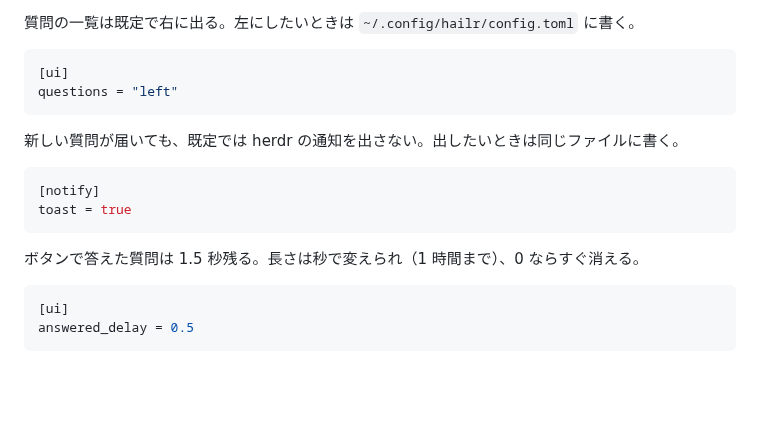
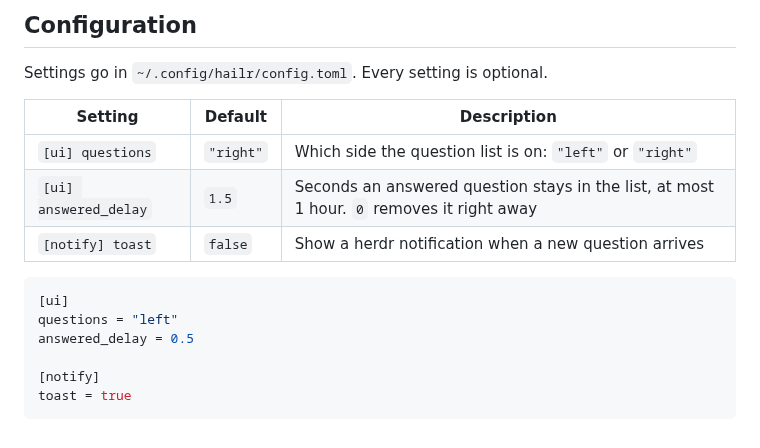
Before and after one commit to mosmos21/hailr, a Markdown page: README.md, the part around one of its changes. GitHub-like rendering; blank space fills up the shorter version.

````diff
--- a/README.md
+++ b/README.md
@@ -57,21 +59,19 @@ Claude は `ask_human` ツールで質問を出したらターンを終え、TUI
 
-質問の一覧は既定で右に出る。左にしたいときは `~/.config/hailr/config.toml` に書く。
+## Configuration
+
+Settings go in `~/.config/hailr/config.toml`. Every setting is optional.
+
+| Setting | Default | Description |
+|---|---|---|
+| `[ui] questions` | `"right"` | Which side the question list is on: `"left"` or `"right"` |
+| `[ui] answered_delay` | `1.5` | Seconds an answered question stays in the list, at most 1 hour. `0` removes it right away |
+| `[notify] toast` | `false` | Show a herdr notification when a new question arrives |
 
 ```toml
 [ui]
 questions = "left"
-```
+answered_delay = 0.5
 
-新しい質問が届いても、既定では herdr の通知を出さない。出したいときは同じファイルに書く。
-
-```toml
 [notify]
 toast = true
 ```
-
-ボタンで答えた質問は 1.5 秒残る。長さは秒で変えられ（1 時間まで）、0 ならすぐ消える。
-
-```toml
-[ui]
-answered_delay = 0.5
-```
````
Also changed, not shown: other parts of README.md (+26 -24 lines), docs/screenshot.png (added).
